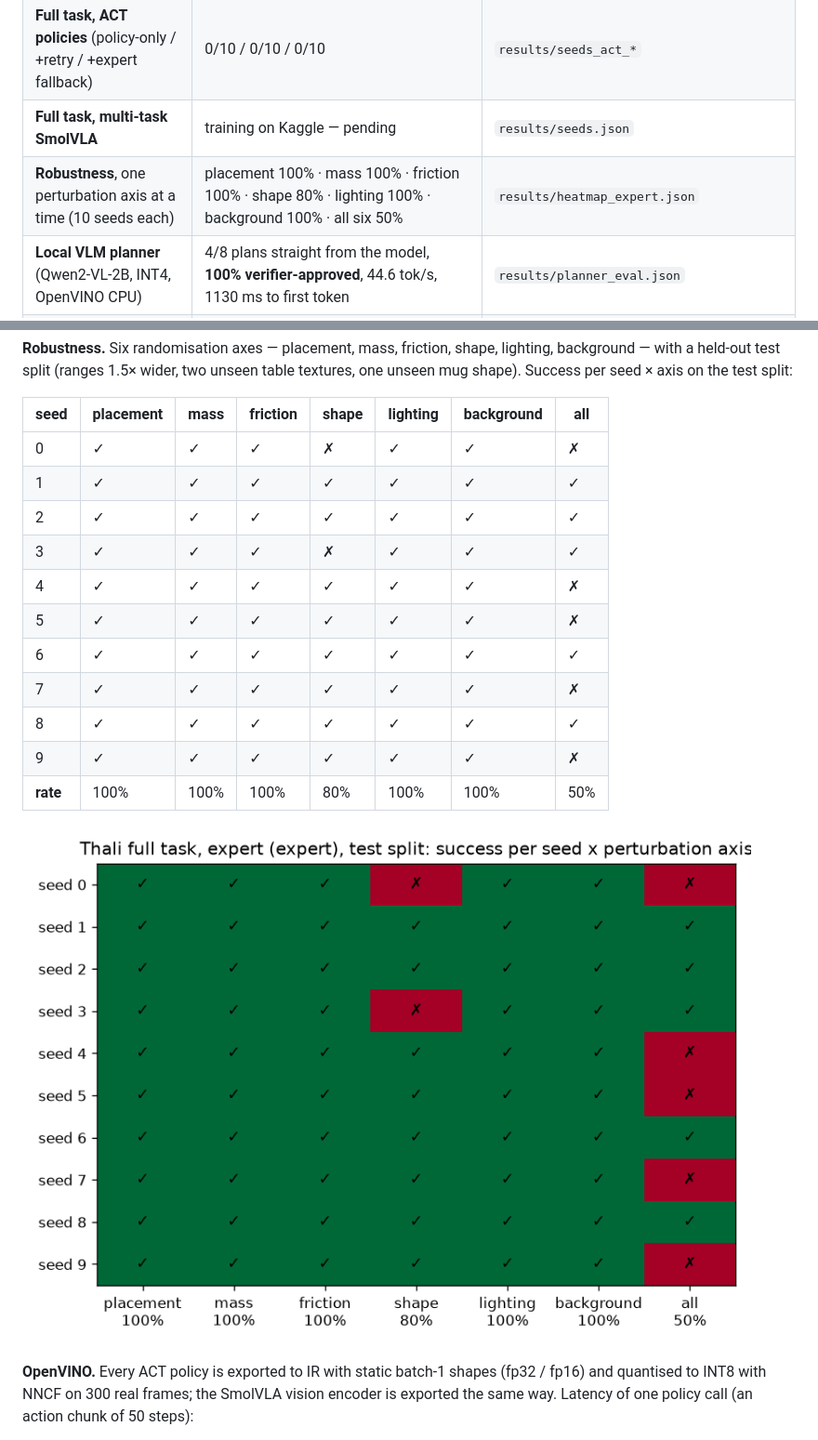
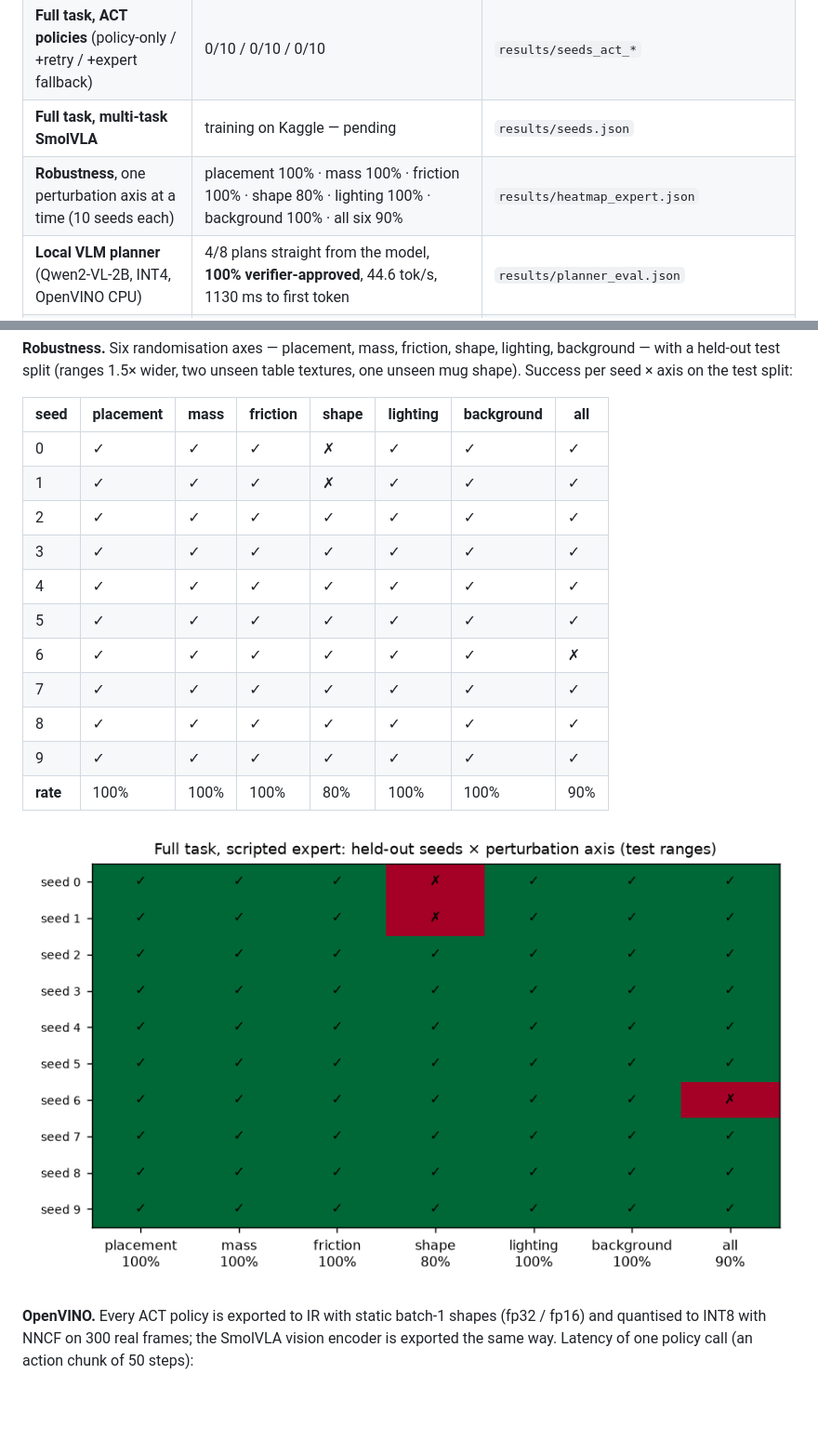
Before and after one commit to Prashant-thakur77/THALI, a Markdown page: README.md, 2 parts joined by grey strips. Shown: that part at 93% size. Rendered like a GitHub page; pictures changed too: results/heatmap_expert.png; blank space fills up the shorter version.

Commit message:
results: robustness heatmap on the improved expert — all six axes 90% (was 50%), shape 80%, single axes 100%; recovery 4/4; concurrency 54%/24% fewer sim steps

```diff
--- a/README.md
+++ b/README.md
@@ -27,7 +27,7 @@ Millions of people can talk perfectly well but can't lay a table or pour a glass
 | **Full task, scripted expert** (drawer → fork → spoon handed A→B → plate → hold + pour → mug) | **9/10** held-out seeds · 9/10 train | `results/seeds_expert_*` |
 | **Full task, ACT policies** (policy-only / +retry / +expert fallback) | 0/10 / 0/10 / 0/10 | `results/seeds_act_*` |
 | **Full task, multi-task SmolVLA** | training on Kaggle — pending | `results/seeds.json` |
-| **Robustness**, one perturbation axis at a time (10 seeds each) | placement 100% · mass 100% · friction 100% · shape 80% · lighting 100% · background 100% · all six 50% | `results/heatmap_expert.json` |
+| **Robustness**, one perturbation axis at a time (10 seeds each) | placement 100% · mass 100% · friction 100% · shape 80% · lighting 100% · background 100% · all six 90% | `results/heatmap_expert.json` |
 | **Local VLM planner** (Qwen2-VL-2B, INT4, OpenVINO CPU) | 4/8 plans straight from the model, **100% verifier-approved**, 44.6 tok/s, 1130 ms to first token | `results/planner_eval.json` |
 | **Per-skill ACT, policy only** (20 held-out seeds each, from task-consistent start states; 60-episode checkpoints) | open_drawer **20/20** · pick_place_fork **2/20** (median 29.93 cm from zone) · pick_place_plate **8/20** (median 15.85 cm from zone) · pick_place_mug **1/20** (median 24.45 cm from zone) · handoff_spoon **0/20** (median 39.89 cm from zone) · hold_mug **10/20** · pour **1/20** | `results/skill_eval_act_60ep.json` |
 | **Per-skill ACT, policy only — retrained on 1050 episodes** | open_drawer **20/20** · pick_place_fork **6/20** (median 29.16 cm from zone) · pick_place_plate **8/20** (median 14.12 cm from zone) · pick_place_mug **1/20** (median 26.68 cm from zone) · handoff_spoon **0/20** (median 39.3 cm from zone) · hold_mug **10/20** · pour **1/20** | `results/skill_eval_act_1050ep.json` |
@@ -113,17 +113,17 @@ order swaps: plate_then_mug ✗, mug_then_plate ✗
 
 | seed | placement | mass | friction | shape | lighting | background | all |
 |---|---|---|---|---|---|---|---|
-| 0 | ✓ | ✓ | ✓ | ✗ | ✓ | ✓ | ✗ |
-| 1 | ✓ | ✓ | ✓ | ✓ | ✓ | ✓ | ✓ |
+| 0 | ✓ | ✓ | ✓ | ✗ | ✓ | ✓ | ✓ |
+| 1 | ✓ | ✓ | ✓ | ✗ | ✓ | ✓ | ✓ |
 | 2 | ✓ | ✓ | ✓ | ✓ | ✓ | ✓ | ✓ |
-| 3 | ✓ | ✓ | ✓ | ✗ | ✓ | ✓ | ✓ |
-| 4 | ✓ | ✓ | ✓ | ✓ | ✓ | ✓ | ✗ |
-| 5 | ✓ | ✓ | ✓ | ✓ | ✓ | ✓ | ✗ |
-| 6 | ✓ | ✓ | ✓ | ✓ | ✓ | ✓ | ✓ |
-| 7 | ✓ | ✓ | ✓ | ✓ | ✓ | ✓ | ✗ |
+| 3 | ✓ | ✓ | ✓ | ✓ | ✓ | ✓ | ✓ |
+| 4 | ✓ | ✓ | ✓ | ✓ | ✓ | ✓ | ✓ |
+| 5 | ✓ | ✓ | ✓ | ✓ | ✓ | ✓ | ✓ |
+| 6 | ✓ | ✓ | ✓ | ✓ | ✓ | ✓ | ✗ |
+| 7 | ✓ | ✓ | ✓ | ✓ | ✓ | ✓ | ✓ |
 | 8 | ✓ | ✓ | ✓ | ✓ | ✓ | ✓ | ✓ |
-| 9 | ✓ | ✓ | ✓ | ✓ | ✓ | ✓ | ✗ |
-| **rate** | 100% | 100% | 100% | 80% | 100% | 100% | 50% |
+| 9 | ✓ | ✓ | ✓ | ✓ | ✓ | ✓ | ✓ |
+| **rate** | 100% | 100% | 100% | 80% | 100% | 100% | 90% |
 
 ![heatmap](results/heatmap_expert.png)
 
```
Also changed, not shown: 3 other files.
